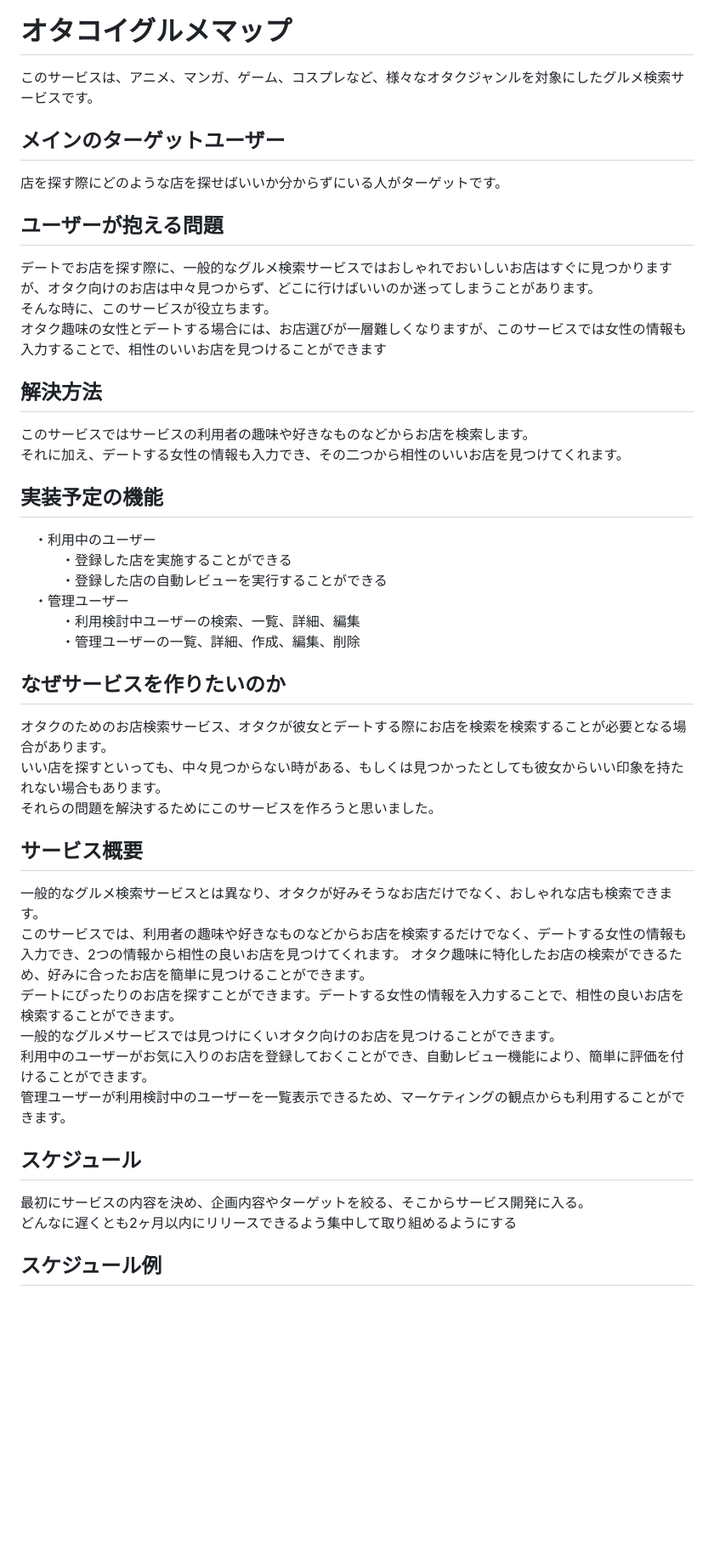
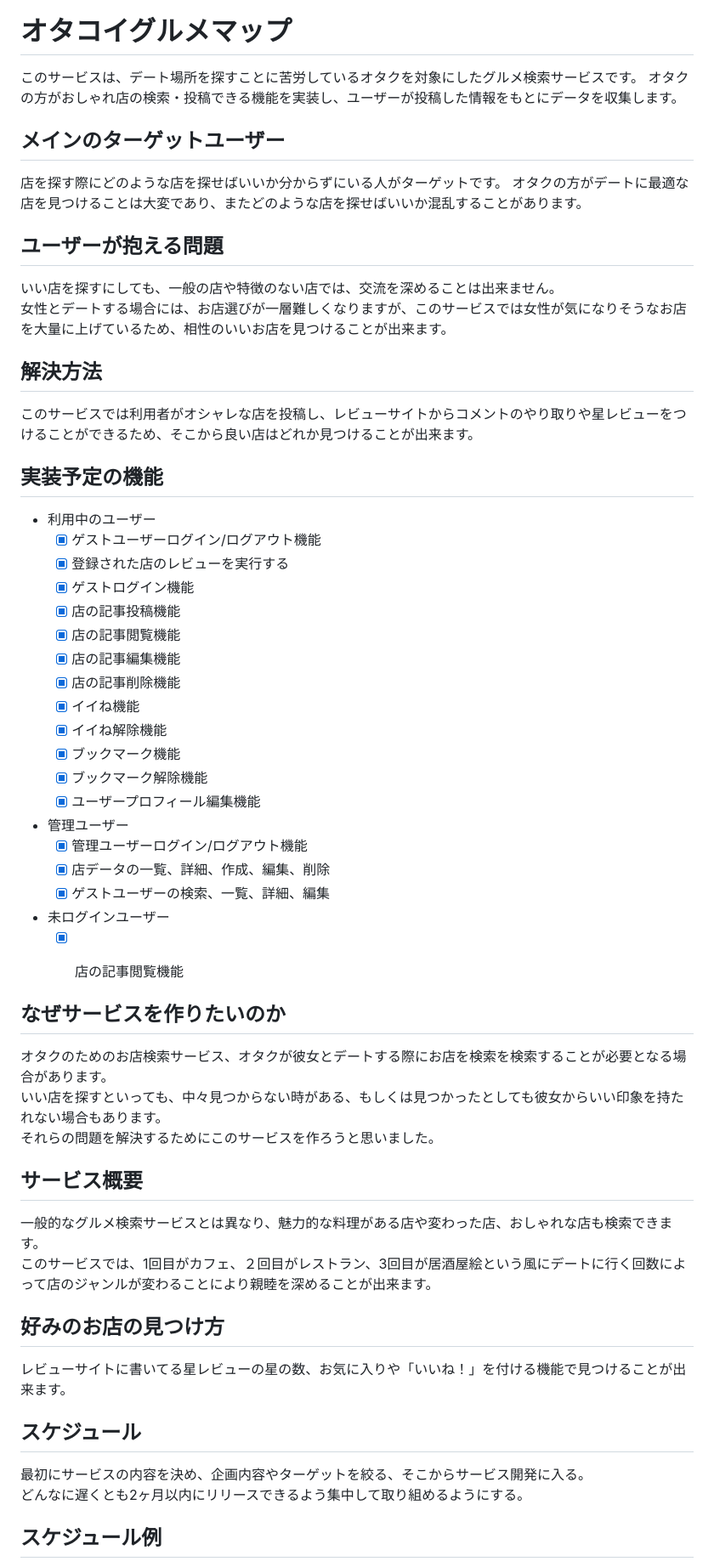
Before and after one commit to KazukiNakagawa/otakoi_GourmetMap, a Markdown page: README.md, the part around the change printed below. Shown: that part at 85% size. Rendered like a GitHub page; blank space fills up the shorter version.

Commit message:
reademe_again

```diff
--- a/README.md
+++ b/README.md
@@ -2,26 +4,40 @@
 
 # オタコイグルメマップ
-このサービスは、アニメ、マンガ、ゲーム、コスプレなど、様々なオタクジャンルを対象にしたグルメ検索サービスです。
+このサービスは、デート場所を探すことに苦労しているオタクを対象にしたグルメ検索サービスです。
+オタクの方がおしゃれ店の検索・投稿できる機能を実装し、ユーザーが投稿した情報をもとにデータを収集します。
 
 ## メインのターゲットユーザー
 店を探す際にどのような店を探せばいいか分からずにいる人がターゲットです。
+オタクの方がデートに最適な店を見つけることは大変であり、またどのような店を探せばいいか混乱することがあります。
 
 ## ユーザーが抱える問題
-デートでお店を探す際に、一般的なグルメ検索サービスではおしゃれでおいしいお店はすぐに見つかりますが、オタク向けのお店は中々見つからず、どこに行けばいいのか迷ってしまうことがあります。<br>
-そんな時に、このサービスが役立ちます。<br>
-オタク趣味の女性とデートする場合には、お店選びが一層難しくなりますが、このサービスでは女性の情報も入力することで、相性のいいお店を見つけることができます
+いい店を探すにしても、一般の店や特徴のない店では、交流を深めることは出来ません。<br>
+女性とデートする場合には、お店選びが一層難しくなりますが、このサービスでは女性が気になりそうなお店を大量に上げているため、相性のいいお店を見つけることが出来ます。<br>
 
 ## 解決方法
-このサービスではサービスの利用者の趣味や好きなものなどからお店を検索します。<br>
-それに加え、デートする女性の情報も入力でき、その二つから相性のいいお店を見つけてくれます。
+このサービスでは利用者がオシャレな店を投稿し、レビューサイトからコメントのやり取りや星レビューをつけることができるため、そこから良い店はどれか見つけることが出来ます。<br>
 
 ## 実装予定の機能
-　・利用中のユーザー<br>
-　　　・登録した店を実施することができる<br>
-　　　・登録した店の自動レビューを実行することができる<br>
-　・管理ユーザー<br>
-　　　・利用検討中ユーザーの検索、一覧、詳細、編集<br>
-　　　・管理ユーザーの一覧、詳細、作成、編集、削除<br>
+  - 利用中のユーザー
+    - [x] ゲストユーザーログイン/ログアウト機能
+    - [x] 登録された店のレビューを実行する
+    - [x] ゲストログイン機能
+    - [x] 店の記事投稿機能
+    - [x] 店の記事閲覧機能
+    - [x] 店の記事編集機能
+    - [x] 店の記事削除機能
+    - [x] イイね機能
+    - [x] イイね解除機能
+    - [x] ブックマーク機能
+    - [x] ブックマーク解除機能
+    - [x] ユーザープロフィール編集機能
+  - 管理ユーザー
+    - [x] 管理ユーザーログイン/ログアウト機能
+    - [x] 店データの一覧、詳細、作成、編集、削除
+    - [x] ゲストユーザーの検索、一覧、詳細、編集
+  - 未ログインユーザー
+    - [x] 店の記事閲覧機能
+
 
 
 ## なぜサービスを作りたいのか
@@ -31,16 +47,15 @@
 
 
 ## サービス概要
-一般的なグルメ検索サービスとは異なり、オタクが好みそうなお店だけでなく、おしゃれな店も検索できます。<br>このサービスでは、利用者の趣味や好きなものなどからお店を検索するだけでなく、デートする女性の情報も入力でき、2つの情報から相性の良いお店を見つけてくれます。
-オタク趣味に特化したお店の検索ができるため、好みに合ったお店を簡単に見つけることができます。<br>
-デートにぴったりのお店を探すことができます。デートする女性の情報を入力することで、相性の良いお店を検索することができます。<br>
-一般的なグルメサービスでは見つけにくいオタク向けのお店を見つけることができます。<br>
-利用中のユーザーがお気に入りのお店を登録しておくことができ、自動レビュー機能により、簡単に評価を付けることができます。<br>
-管理ユーザーが利用検討中のユーザーを一覧表示できるため、マーケティングの観点からも利用することができます。
+一般的なグルメ検索サービスとは異なり、魅力的な料理がある店や変わった店、おしゃれな店も検索できます。<br>このサービスでは、1回目がカフェ、２回目がレストラン、3回目が居酒屋絵という風にデートに行く回数によって店のジャンルが変わることにより親睦を深めることが出来ます。
+
+## 好みのお店の見つけ方
+レビューサイトに書いてる星レビューの星の数、お気に入りや「いいね！」を付ける機能で見つけることが出来ます。
+
 
 ## スケジュール
 最初にサービスの内容を決め、企画内容やターゲットを絞る、そこからサービス開発に入る。<br>
-どんなに遅くとも2ヶ月以内にリリースできるよう集中して取り組めるようにする
+どんなに遅くとも2ヶ月以内にリリースできるよう集中して取り組めるようにする。
 
 ## スケジュール例
 企画〜技術調査：4/20〆切<br>
```
Also changed, not shown: other parts of README.md (+3 -1 lines).
